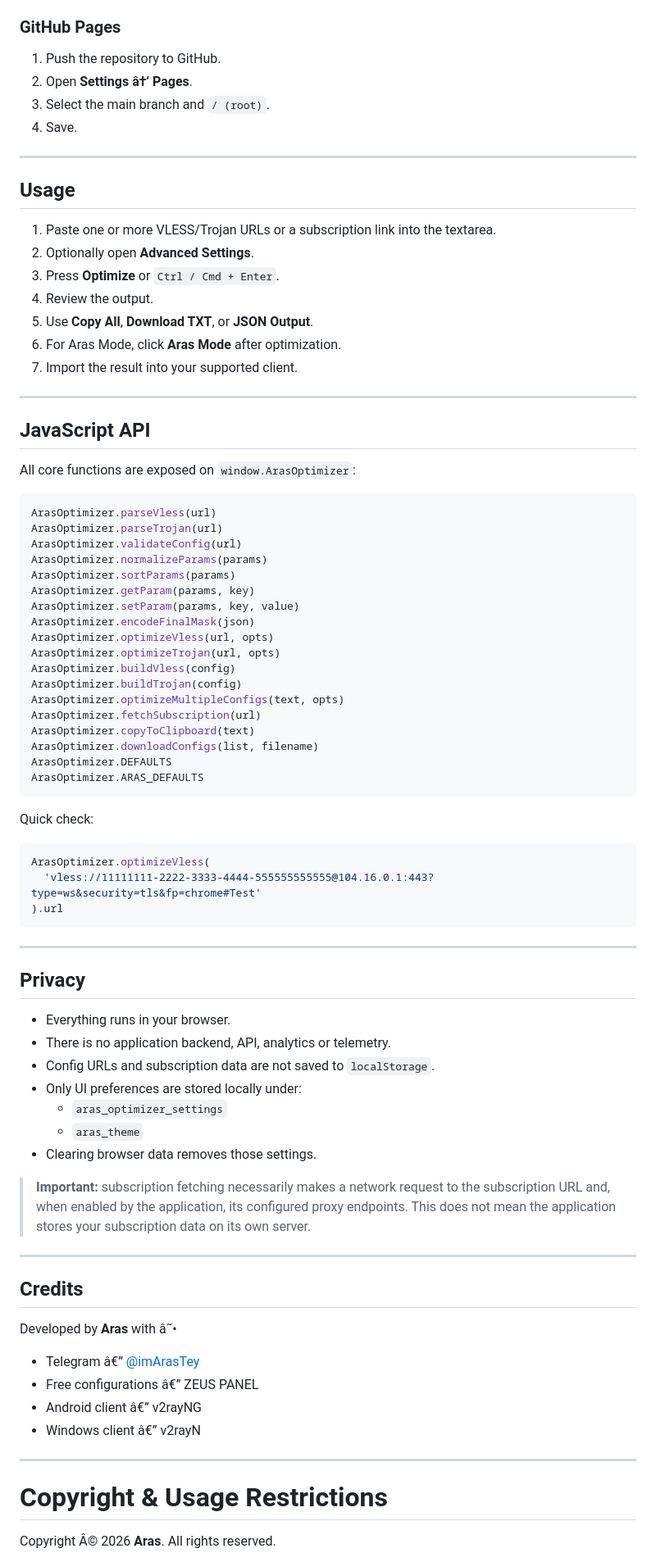
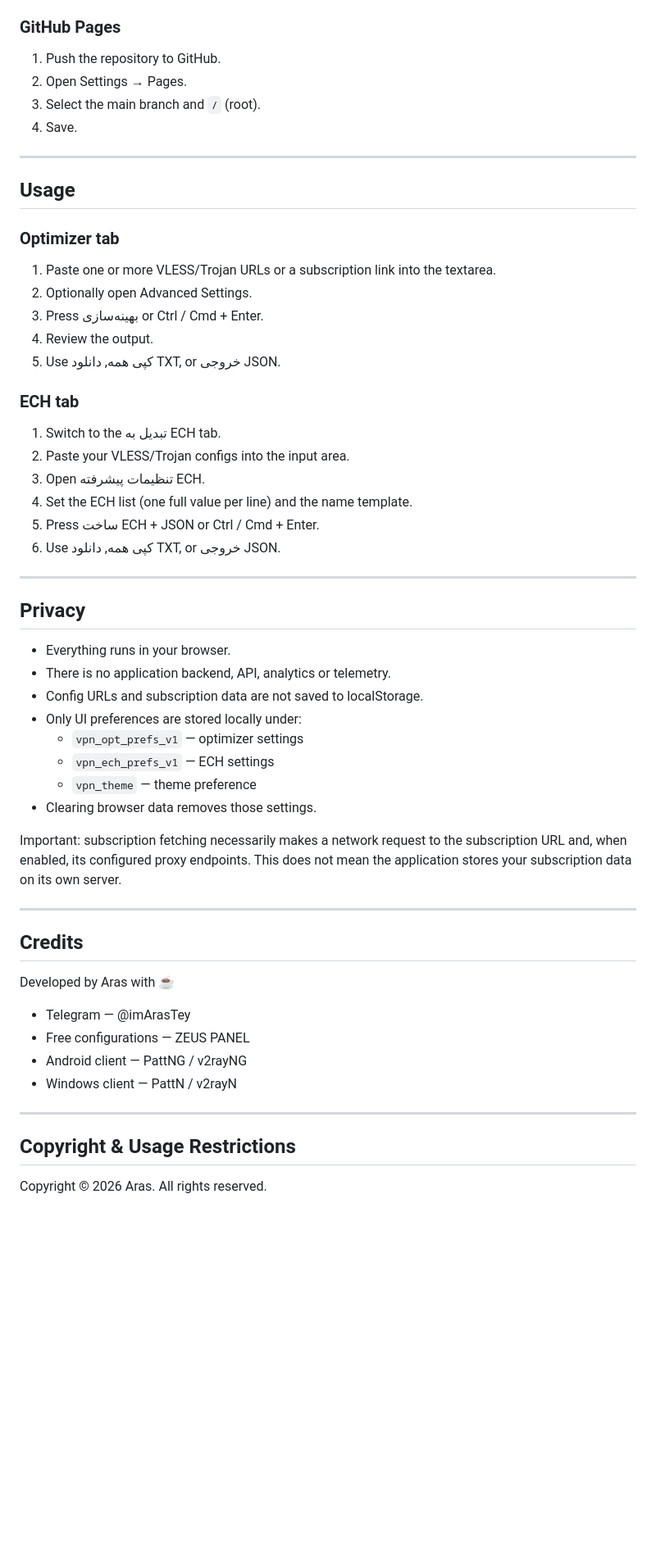
Before and after one commit to ArasTey/cf-optimizor, a Markdown page: README.md, the part around one of its changes. Shown at 82% size. Drawn GitHub-style; blank space fills up the shorter version.

````diff
--- a/README.md
+++ b/README.md
@@ -261,56 +348,30 @@ http://localhost:8080
 ### GitHub Pages
 
 1. Push the repository to GitHub.
-2. Open **Settings â†’ Pages**.
-3. Select the main branch and `/ (root)`.
+2. Open Settings → Pages.
+3. Select the main branch and `/` (root).
 4. Save.
 
 ---
 
 ## Usage
 
+### Optimizer tab
+
 1. Paste one or more VLESS/Trojan URLs or a subscription link into the textarea.
-2. Optionally open **Advanced Settings**.
-3. Press **Optimize** or `Ctrl / Cmd + Enter`.
+2. Optionally open Advanced Settings.
+3. Press بهینه‌سازی or Ctrl / Cmd + Enter.
 4. Review the output.
-5. Use **Copy All**, **Download TXT**, or **JSON Output**.
-6. For Aras Mode, click **Aras Mode** after optimization.
-7. Import the result into your supported client.
+5. Use کپی همه, دانلود TXT, or خروجی JSON.
 
----
+### ECH tab
 
-## JavaScript API
-
-All core functions are exposed on `window.ArasOptimizer`:
-
-```javascript
-ArasOptimizer.parseVless(url)
-ArasOptimizer.parseTrojan(url)
-ArasOptimizer.validateConfig(url)
-ArasOptimizer.normalizeParams(params)
-ArasOptimizer.sortParams(params)
-ArasOptimizer.getParam(params, key)
-ArasOptimizer.setParam(params, key, value)
-ArasOptimizer.encodeFinalMask(json)
-ArasOptimizer.optimizeVless(url, opts)
-ArasOptimizer.optimizeTrojan(url, opts)
-ArasOptimizer.buildVless(config)
-ArasOptimizer.buildTrojan(config)
-ArasOptimizer.optimizeMultipleConfigs(text, opts)
-ArasOptimizer.fetchSubscription(url)
-ArasOptimizer.copyToClipboard(text)
-ArasOptimizer.downloadConfigs(list, filename)
-ArasOptimizer.DEFAULTS
-ArasOptimizer.ARAS_DEFAULTS
-```
-
-Quick check:
-
-```javascript
-ArasOptimizer.optimizeVless(
-  'vless://11111111-2222-3333-4444-555555555555@104.16.0.1:443?type=ws&security=tls&fp=chrome#Test'
-).url
-```
+1. Switch to the تبدیل به ECH tab.
+2. Paste your VLESS/Trojan configs into the input area.
+3. Open تنظیمات پیشرفته ECH.
+4. Set the ECH list (one full value per line) and the name template.
+5. Press ساخت ECH + JSON or Ctrl / Cmd + Enter.
+6. Use کپی همه, دانلود TXT, or خروجی JSON.
 
 ---
 
@@ -318,28 +379,29 @@ ArasOptimizer.optimizeVless(
 
 - Everything runs in your browser.
 - There is no application backend, API, analytics or telemetry.
-- Config URLs and subscription data are not saved to `localStorage`.
+- Config URLs and subscription data are not saved to localStorage.
 - Only UI preferences are stored locally under:
-  - `aras_optimizer_settings`
-  - `aras_theme`
+  - `vpn_opt_prefs_v1` — optimizer settings
+  - `vpn_ech_prefs_v1` — ECH settings
+  - `vpn_theme` — theme preference
 - Clearing browser data removes those settings.
 
-> **Important:** subscription fetching necessarily makes a network request to the subscription URL and, when enabled by the application, its configured proxy endpoints. This does not mean the application stores your subscription data on its own server.
+Important: subscription fetching necessarily makes a network request to the subscription URL and, when enabled, its configured proxy endpoints. This does not mean the application stores your subscription data on its own server.
 
 ---
 
 ## Credits
 
-Developed by **Aras** with â˜•
+Developed by Aras with ☕
 
-- Telegram â€” [@imArasTey](https://t.me/imArasTey)
-- Free configurations â€” ZEUS PANEL
-- Android client â€” v2rayNG
-- Windows client â€” v2rayN
+- Telegram — @imArasTey
+- Free configurations — ZEUS PANEL
+- Android client — PattNG / v2rayNG
+- Windows client — PattN / v2rayN
 
 ---
 
-# Copyright & Usage Restrictions
+## Copyright & Usage Restrictions
 
-Copyright Â© 2026 **Aras**. All rights reserved.
+Copyright © 2026 Aras. All rights reserved.
 
````
Also changed, not shown: other parts of README.md (+194 -142 lines).
